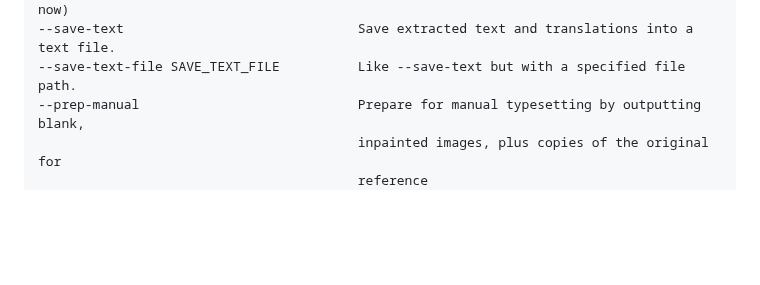
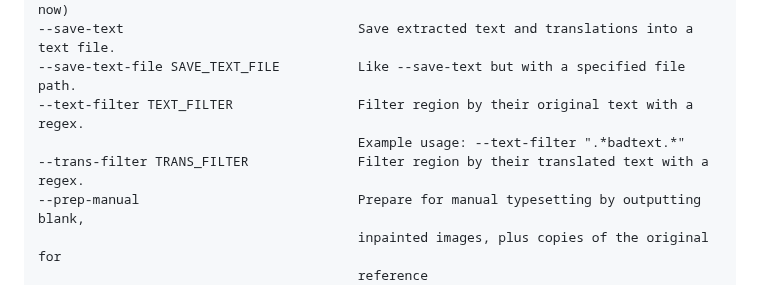
Before and after one commit to zyddnys/manga-image-translator, a Markdown page: README_CN.md, the part around the change. Rendered like a GitHub page; blank space fills up the shorter version.

```diff
--- a/README_CN.md
+++ b/README_CN.md
@@ -173,6 +173,9 @@ VIN: Vietnames
                                              the command line (works only on linux right now)
     --save-text                              Save extracted text and translations into a text file.
     --save-text-file SAVE_TEXT_FILE          Like --save-text but with a specified file path.
+    --text-filter TEXT_FILTER                Filter region by their original text with a regex.
+                                             Example usage: --text-filter ".*badtext.*"
+    --trans-filter TRANS_FILTER              Filter region by their translated text with a regex.
     --prep-manual                            Prepare for manual typesetting by outputting blank,
                                              inpainted images, plus copies of the original for
                                              reference
```
Also changed, not shown: 1 other file.
